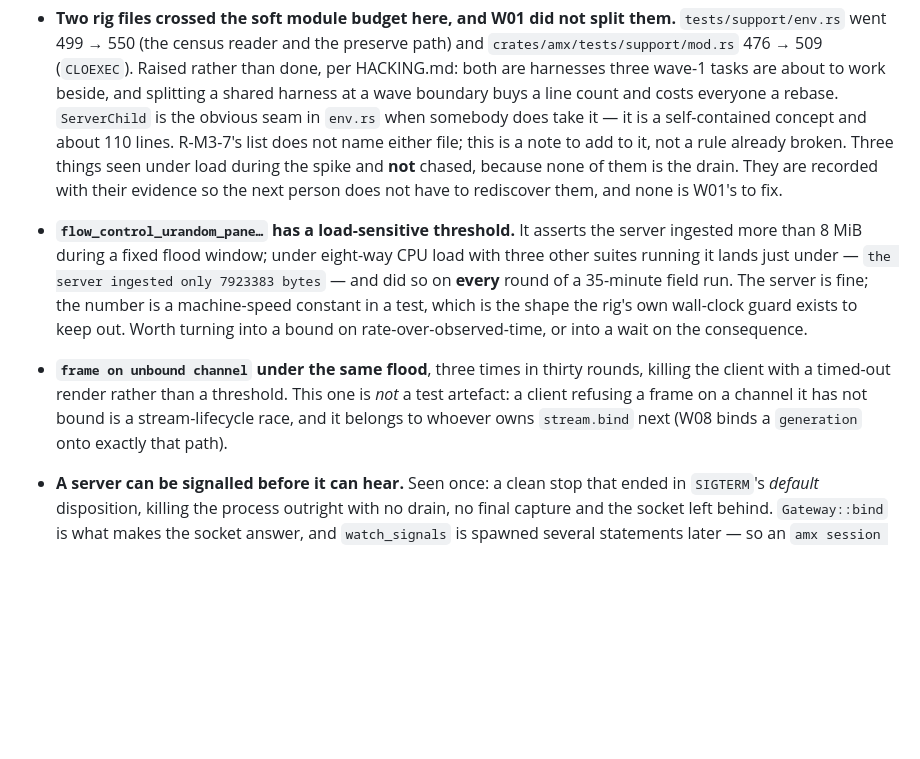
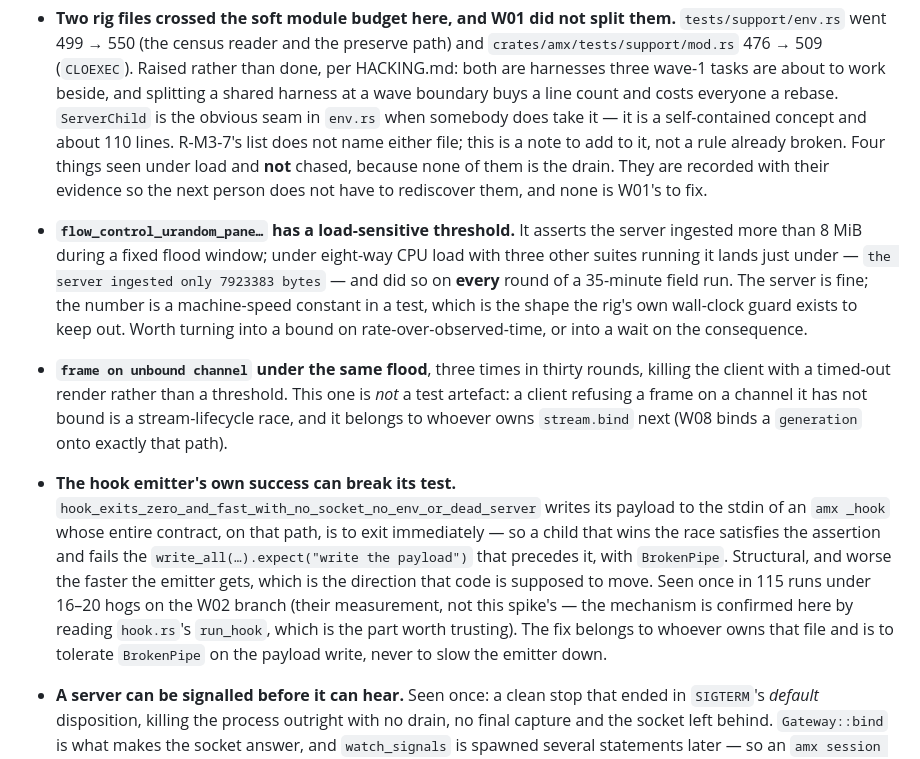
Before and after one commit to saifulapm/amx, a Markdown page: docs/notes/m3-shutdown-wedge.md, the part around the change. GitHub-like rendering; blank space fills up the shorter version.

Commit message:
docs(notes): a fourth load failure, from the W02 branch's runs
The hook emitter's fast-exit path races the test that writes its payload:
the child that wins satisfies the assertion and breaks the pipe the write
is still using. Mechanism confirmed by reading `run_hook`; the rate is
W02's measurement and is attributed as such.

Co-Authored-By: Claude Opus 5 <noreply@anthropic.com>

```diff
--- a/docs/notes/m3-shutdown-wedge.md
+++ b/docs/notes/m3-shutdown-wedge.md
@@ -323,9 +323,9 @@ Cross-wave notes for the orchestrator:
   obvious seam in `env.rs` when somebody does take it — it is a self-contained
   concept and about 110 lines. R-M3-7's list does not name either file; this is
   a note to add to it, not a rule already broken.
-Three things seen under load during the spike and **not** chased, because none
-of them is the drain. They are recorded with their evidence so the next person
-does not have to rediscover them, and none is W01's to fix.
+Four things seen under load and **not** chased, because none of them is the
+drain. They are recorded with their evidence so the next person does not have
+to rediscover them, and none is W01's to fix.
 
 - **`flow_control_urandom_pane…` has a load-sensitive threshold.** It asserts
   the server ingested more than 8 MiB during a fixed flood window; under
@@ -340,6 +340,17 @@ does not have to rediscover them, and none is W01's to fix.
   This one is *not* a test artefact: a client refusing a frame on a channel it
   has not bound is a stream-lifecycle race, and it belongs to whoever owns
   `stream.bind` next (W08 binds a `generation` onto exactly that path).
+- **The hook emitter's own success can break its test.**
+  `hook_exits_zero_and_fast_with_no_socket_no_env_or_dead_server` writes its
+  payload to the stdin of an `amx _hook` whose entire contract, on that path, is
+  to exit immediately — so a child that wins the race satisfies the assertion
+  and fails the `write_all(…).expect("write the payload")` that precedes it,
+  with `BrokenPipe`. Structural, and worse the faster the emitter gets, which
+  is the direction that code is supposed to move. Seen once in 115 runs under
+  16–20 hogs on the W02 branch (their measurement, not this spike's — the
+  mechanism is confirmed here by reading `hook.rs`'s `run_hook`, which is the
+  part worth trusting). The fix belongs to whoever owns that file and is to
+  tolerate `BrokenPipe` on the payload write, never to slow the emitter down.
 - **A server can be signalled before it can hear.** Seen once: a clean stop
   that ended in `SIGTERM`'s *default* disposition, killing the process outright
   with no drain, no final capture and the socket left behind. `Gateway::bind`
```
